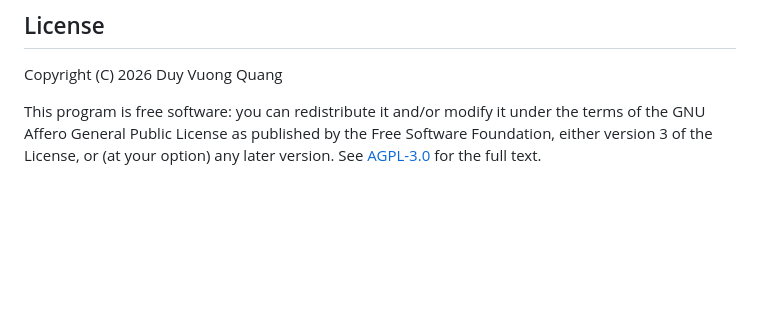
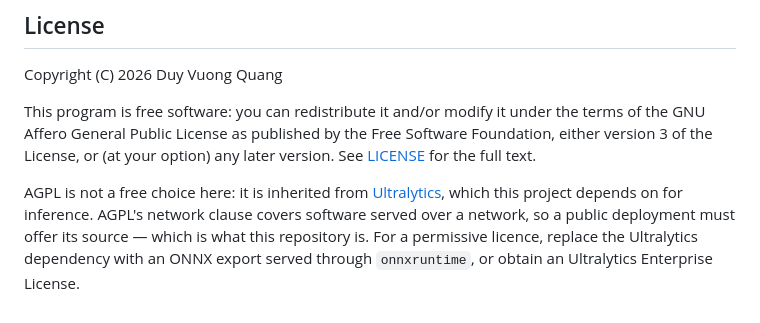
Before and after one commit to akumonzzzz/traffic-vision, a Markdown page: README.md, the part around the change. Drawn GitHub-style; blank space fills up the shorter version.

Commit message:
Fix broken licence link and restore the AGPL rationale
The README linked to a file named AGPL-3.0; the licence lives at LICENSE, so
the link 404'd.

Also restores the paragraph explaining that AGPL is inherited from Ultralytics
rather than chosen. Without it the licence looks like a preference, and the
network-clause obligation that makes publishing the source necessary is not
stated anywhere.

```diff
--- a/README.md
+++ b/README.md
@@ -314,4 +314,12 @@ Copyright (C) 2026 Duy Vuong Quang
 This program is free software: you can redistribute it and/or modify it under
 the terms of the GNU Affero General Public License as published by the Free
 Software Foundation, either version 3 of the License, or (at your option) any
-later version. See [AGPL-3.0](AGPL-3.0) for the full text.
+later version. See [LICENSE](LICENSE) for the full text.
+
+AGPL is not a free choice here: it is inherited from
+[Ultralytics](https://github.com/ultralytics/ultralytics), which this project
+depends on for inference. AGPL's network clause covers software served over a
+network, so a public deployment must offer its source — which is what this
+repository is. For a permissive licence, replace the Ultralytics dependency with
+an ONNX export served through `onnxruntime`, or obtain an Ultralytics Enterprise
+License.
```
